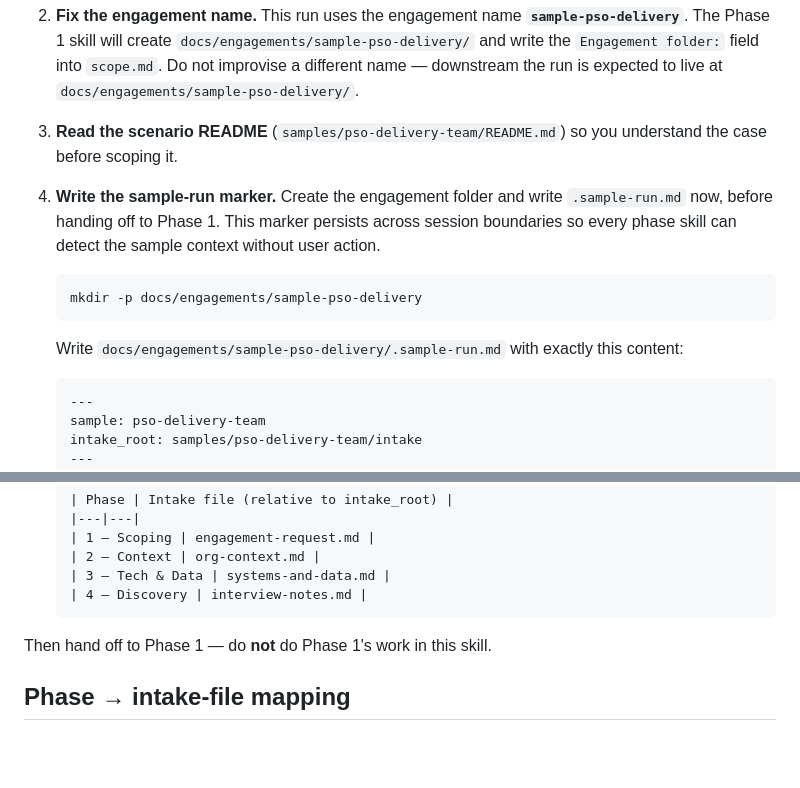
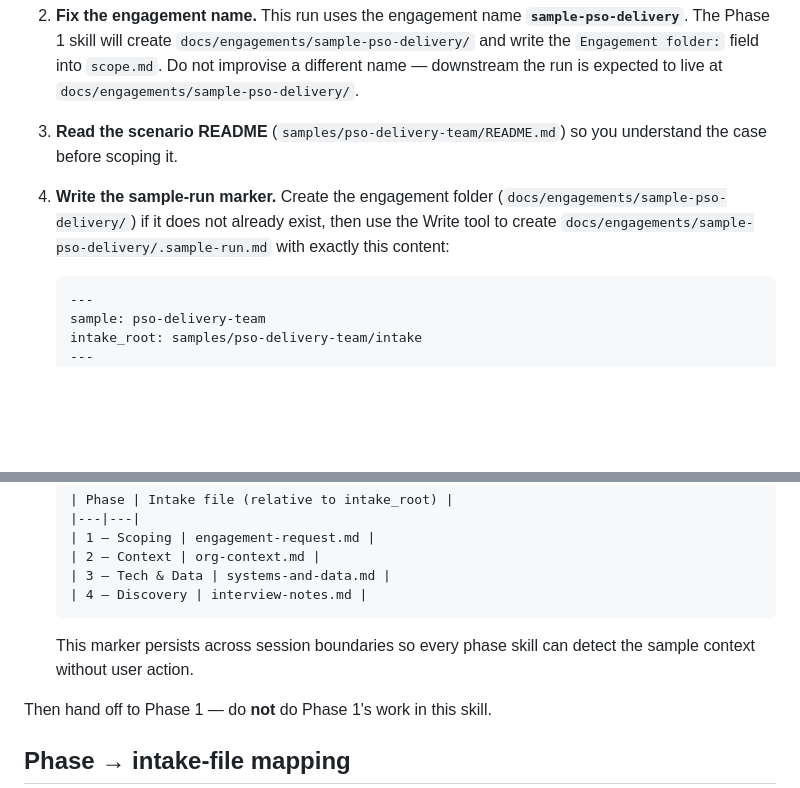
Before and after one commit to grandaha/ai-process-assessment, a Markdown page: skills/running-sample-engagement/SKILL.md, 2 parts joined by grey strips. Rendered like a GitHub page; blank space fills up the shorter version.

Commit message:
fix: clarify step 4 tool instruction and remove bash block inconsistency

````diff
--- a/skills/running-sample-engagement/SKILL.md
+++ b/skills/running-sample-engagement/SKILL.md
@@ -31,13 +31,7 @@ At session start:
    If they are missing, halt and tell the user where the plugin's `samples/` folder is expected.
 2. **Fix the engagement name.** This run uses the engagement name **`sample-pso-delivery`**. The Phase 1 skill will create `docs/engagements/sample-pso-delivery/` and write the `Engagement folder:` field into `scope.md`. Do not improvise a different name — downstream the run is expected to live at `docs/engagements/sample-pso-delivery/`.
 3. **Read the scenario README** (`samples/pso-delivery-team/README.md`) so you understand the case before scoping it.
-4. **Write the sample-run marker.** Create the engagement folder and write `.sample-run.md` now, before handing off to Phase 1. This marker persists across session boundaries so every phase skill can detect the sample context without user action.
-
-   ```bash
-   mkdir -p docs/engagements/sample-pso-delivery
-   ```
-
-   Write `docs/engagements/sample-pso-delivery/.sample-run.md` with exactly this content:
+4. **Write the sample-run marker.** Create the engagement folder (`docs/engagements/sample-pso-delivery/`) if it does not already exist, then use the Write tool to create `docs/engagements/sample-pso-delivery/.sample-run.md` with exactly this content:
 
    ```markdown
    ---
@@ -60,6 +54,8 @@ At session start:
    | 3 — Tech & Data | systems-and-data.md |
    | 4 — Discovery | interview-notes.md |
    ```
+
+   This marker persists across session boundaries so every phase skill can detect the sample context without user action.
 
 Then hand off to Phase 1 — do **not** do Phase 1's work in this skill.
 
````
